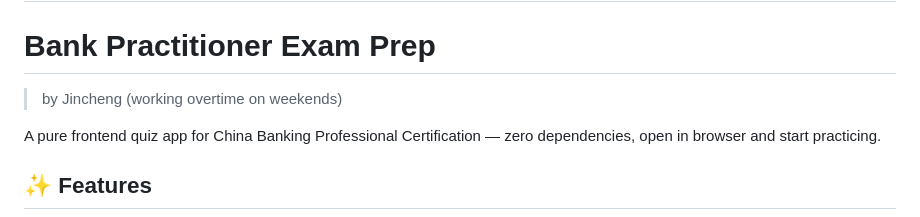
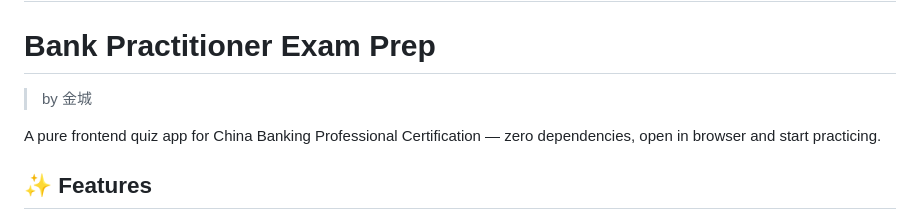
Before and after one commit to iamjincheng2026/bank2025-exam, a Markdown page: README.md, the part around the change. Rendered like a GitHub page.

Commit message:
docs: 更新作者署名 by 金城

```diff
--- a/README.md
+++ b/README.md
@@ -2,7 +2,7 @@
 
 # Bank Practitioner Exam Prep
 
-> by Jincheng (working overtime on weekends)
+> by 金城
 
 A pure frontend quiz app for China Banking Professional Certification — zero dependencies, open in browser and start practicing.
 
```
